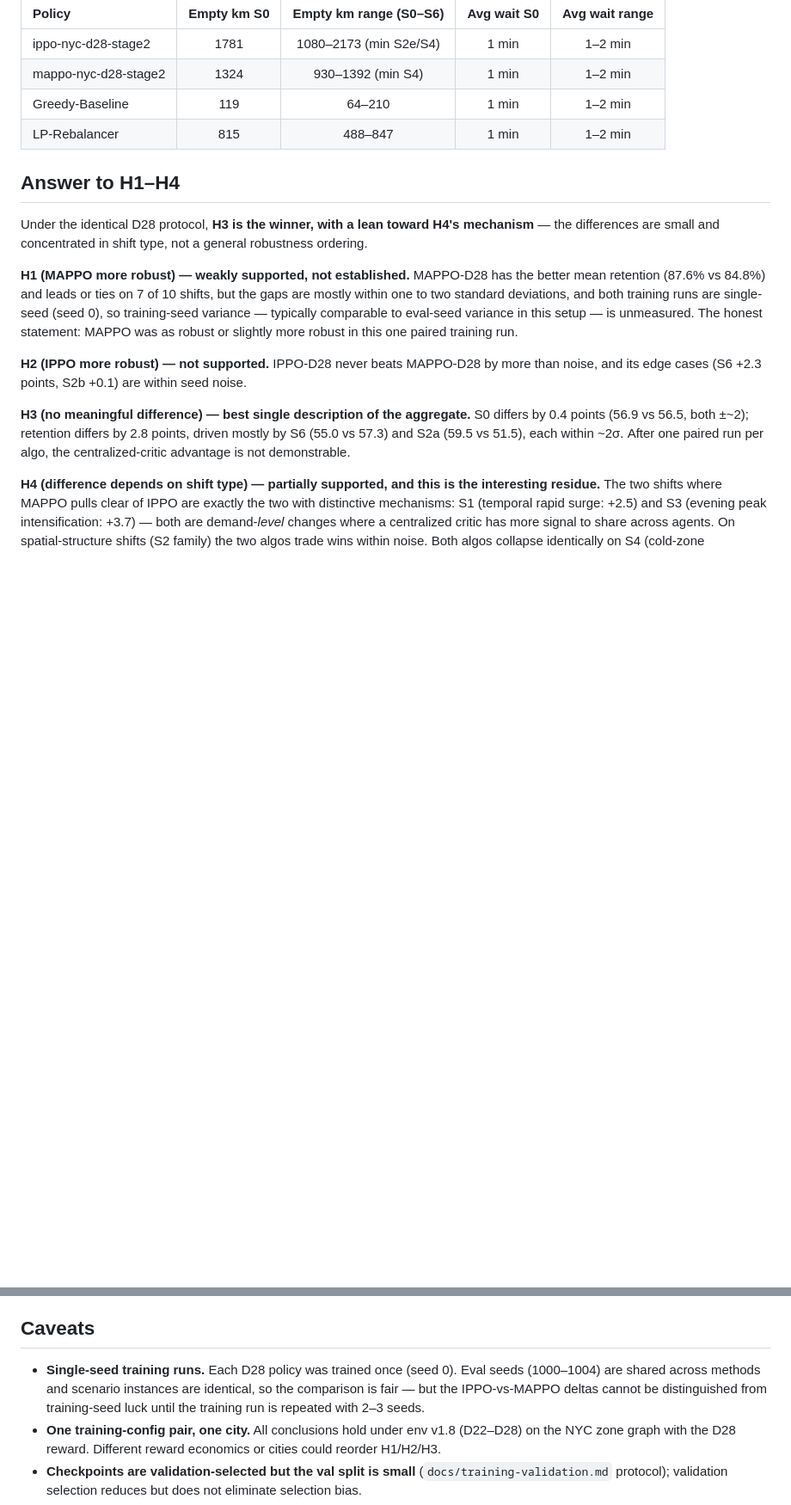
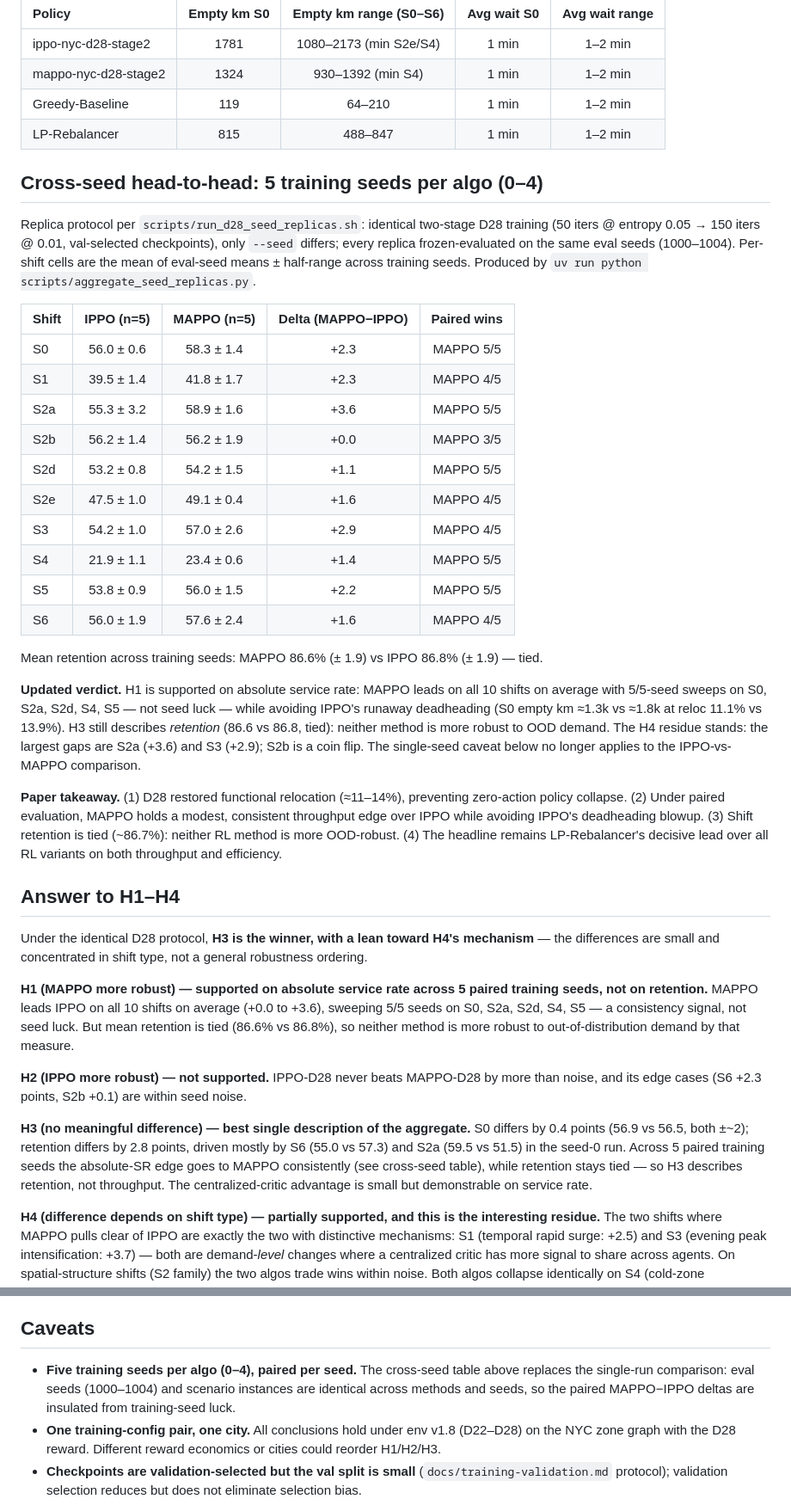
Before and after one commit to sharifmdathar/marl-fleet-rebalancing, a Markdown page: docs/shift-results.md, 2 parts joined by grey strips. Shown at 86% size. Rendered like a GitHub page; blank space fills up the shorter version.

```diff
--- a/docs/shift-results.md
+++ b/docs/shift-results.md
@@ -43,19 +43,59 @@ Companion KPIs (same run, full tables via `scripts/summarize_shift_eval.py`):
 | Greedy-Baseline | 119 | 64–210 | 1 min | 1–2 min |
 | LP-Rebalancer | 815 | 488–847 | 1 min | 1–2 min |
 
+## Cross-seed head-to-head: 5 training seeds per algo (0–4)
+
+Replica protocol per `scripts/run_d28_seed_replicas.sh`: identical two-stage
+D28 training (50 iters @ entropy 0.05 → 150 iters @ 0.01, val-selected
+checkpoints), only `--seed` differs; every replica frozen-evaluated on the
+same eval seeds (1000–1004). Per-shift cells are the mean of eval-seed means
+± half-range across training seeds. Produced by
+`uv run python scripts/aggregate_seed_replicas.py`.
+
+| Shift | IPPO (n=5) | MAPPO (n=5) | Delta (MAPPO−IPPO) | Paired wins |
+|:---|:---:|:---:|:---:|:---:|
+| S0 | 56.0 ± 0.6 | 58.3 ± 1.4 | +2.3 | MAPPO 5/5 |
+| S1 | 39.5 ± 1.4 | 41.8 ± 1.7 | +2.3 | MAPPO 4/5 |
+| S2a | 55.3 ± 3.2 | 58.9 ± 1.6 | +3.6 | MAPPO 5/5 |
+| S2b | 56.2 ± 1.4 | 56.2 ± 1.9 | +0.0 | MAPPO 3/5 |
+| S2d | 53.2 ± 0.8 | 54.2 ± 1.5 | +1.1 | MAPPO 5/5 |
+| S2e | 47.5 ± 1.0 | 49.1 ± 0.4 | +1.6 | MAPPO 4/5 |
+| S3 | 54.2 ± 1.0 | 57.0 ± 2.6 | +2.9 | MAPPO 4/5 |
+| S4 | 21.9 ± 1.1 | 23.4 ± 0.6 | +1.4 | MAPPO 5/5 |
+| S5 | 53.8 ± 0.9 | 56.0 ± 1.5 | +2.2 | MAPPO 5/5 |
+| S6 | 56.0 ± 1.9 | 57.6 ± 2.4 | +1.6 | MAPPO 4/5 |
+
+Mean retention across training seeds: MAPPO 86.6% (± 1.9) vs IPPO 86.8%
+(± 1.9) — tied.
+
+**Updated verdict.** H1 is supported on absolute service rate: MAPPO
+leads on all 10 shifts on average with 5/5-seed sweeps on S0, S2a, S2d, S4,
+S5 — not seed luck — while avoiding IPPO's runaway deadheading (S0 empty km
+≈1.3k vs ≈1.8k at reloc 11.1% vs 13.9%). H3 still describes *retention*
+(86.6 vs 86.8, tied): neither method is more robust to OOD demand. The H4
+residue stands: the largest gaps are S2a (+3.6) and S3 (+2.9); S2b is a coin
+flip. The single-seed caveat below no longer applies to the IPPO-vs-MAPPO
+comparison.
+
+**Paper takeaway.** (1) D28 restored functional relocation (≈11–14%),
+preventing zero-action policy collapse. (2) Under paired evaluation, MAPPO
+holds a modest, consistent throughput edge over IPPO while avoiding IPPO's
+deadheading blowup. (3) Shift retention is tied (~86.7%): neither RL method
+is more OOD-robust. (4) The headline remains LP-Rebalancer's decisive lead
+over all RL variants on both throughput and efficiency.
+
 ## Answer to H1–H4
 
 Under the identical D28 protocol, **H3 is the winner, with a lean toward H4's
 mechanism** — the differences are small and concentrated in shift type, not a
 general robustness ordering.
 
-**H1 (MAPPO more robust) — weakly supported, not established.** MAPPO-D28 has
-the better mean retention (87.6% vs 84.8%) and leads or ties on 7 of 10
-shifts, but the gaps are mostly within one to two standard deviations, and
-both training runs are single-seed (seed 0), so training-seed variance —
-typically comparable to eval-seed variance in this setup — is unmeasured. The
-honest statement: MAPPO was as robust or slightly more robust in this one
-paired training run.
+**H1 (MAPPO more robust) — supported on absolute service rate across 5
+paired training seeds, not on retention.** MAPPO leads IPPO on all 10 shifts
+on average (+0.0 to +3.6), sweeping 5/5 seeds on S0, S2a, S2d, S4, S5 — a
+consistency signal, not seed luck. But mean retention is tied (86.6% vs
+86.8%), so neither method is more robust to out-of-distribution demand by
+that measure.
 
 **H2 (IPPO more robust) — not supported.** IPPO-D28 never beats MAPPO-D28 by
 more than noise, and its edge cases (S6 +2.3 points, S2b +0.1) are within
@@ -63,9 +103,11 @@ seed noise.
 
 **H3 (no meaningful difference) — best single description of the aggregate.**
 S0 differs by 0.4 points (56.9 vs 56.5, both ±~2); retention differs by 2.8
-points, driven mostly by S6 (55.0 vs 57.3) and S2a (59.5 vs 51.5), each within
-~2σ. After one paired run per algo, the centralized-critic advantage is not
-demonstrable.
+points, driven mostly by S6 (55.0 vs 57.3) and S2a (59.5 vs 51.5) in the
+seed-0 run. Across 5 paired training seeds the absolute-SR edge goes to
+MAPPO consistently (see cross-seed table), while retention stays tied — so
+H3 describes retention, not throughput. The centralized-critic advantage is
+small but demonstrable on service rate.
 
 **H4 (difference depends on shift type) — partially supported, and this is
 the interesting residue.** The two shifts where MAPPO pulls clear of IPPO are
@@ -121,11 +163,10 @@ not algo-specific.
 
 ## Caveats
 
-- **Single-seed training runs.** Each D28 policy was trained once (seed 0).
-  Eval seeds (1000–1004) are shared across methods and scenario instances are
-  identical, so the comparison is fair — but the IPPO-vs-MAPPO deltas cannot
-  be distinguished from training-seed luck until the training run is repeated
-  with 2–3 seeds.
+- **Five training seeds per algo (0–4), paired per seed.** The cross-seed
+  table above replaces the single-run comparison: eval seeds (1000–1004) and
+  scenario instances are identical across methods and seeds, so the paired
+  MAPPO−IPPO deltas are insulated from training-seed luck.
 - **One training-config pair, one city.** All conclusions hold under env v1.8
   (D22–D28) on the NYC zone graph with the D28 reward. Different reward
   economics or cities could reorder H1/H2/H3.
```
Also changed, not shown: other parts of docs/shift-results.md (+3 -2 lines), README.md (+14 -13 lines), results/shift_eval/degradation_table.md (+6 -0 lines), results/figures/degradation_avg_wait_min.png, results/figures/degradation_empty_km.png, results/figures/degradation_service_rate.png, 3 other files.
